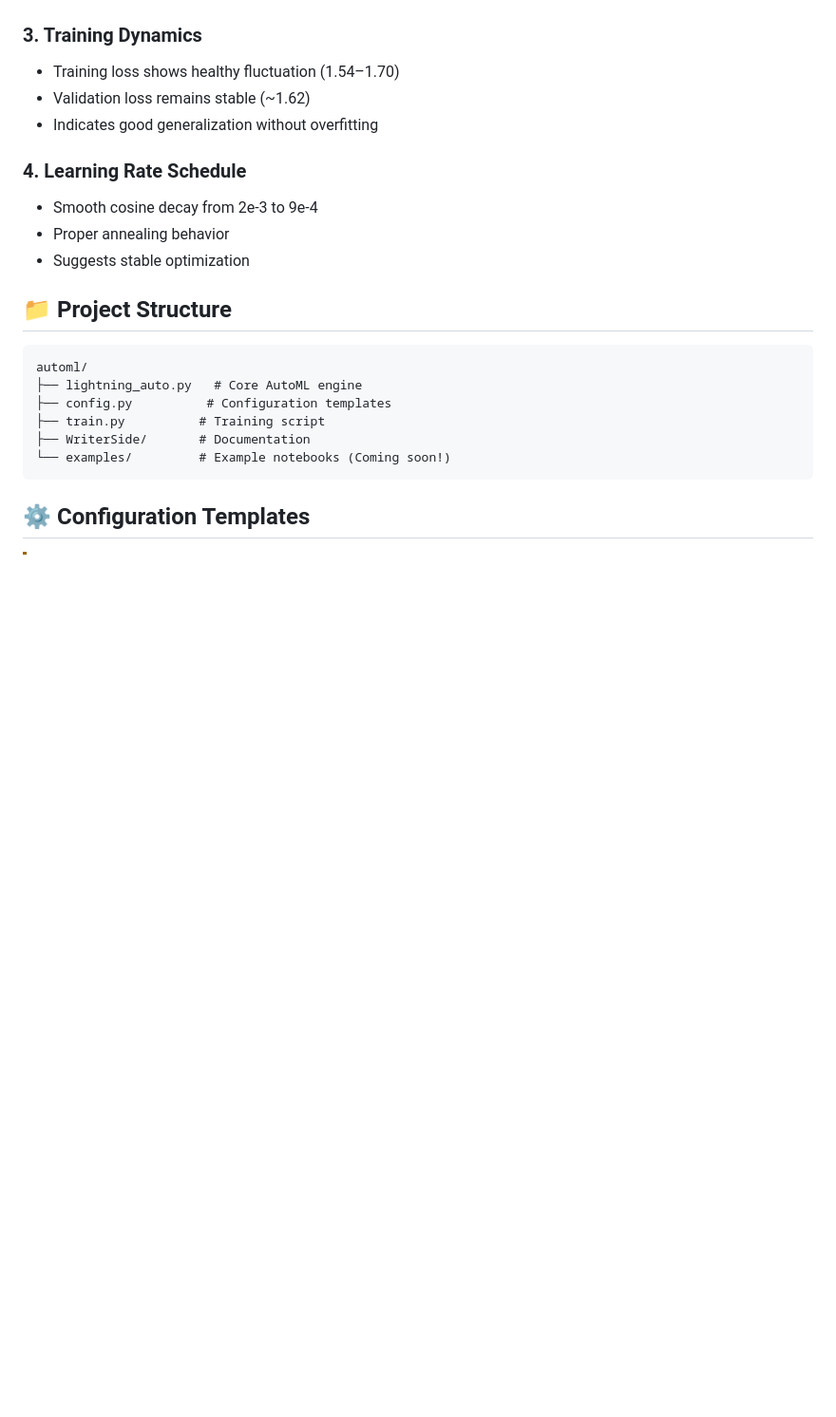
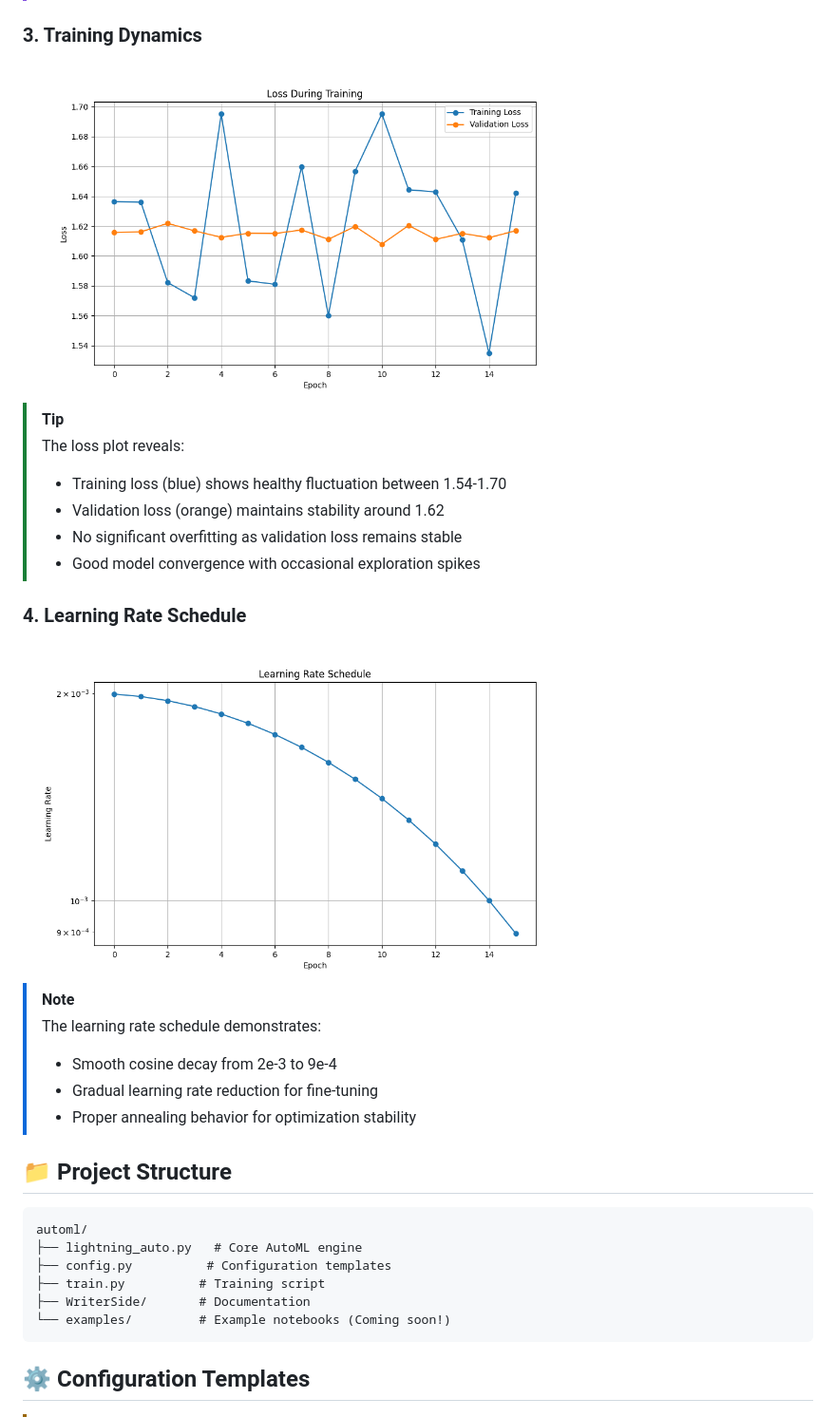
Before and after one commit to DarkStarStrix/Auto_Api, a Markdown page: README.Md, the part around one of its changes. Shown at 95% size. Drawn GitHub-style; blank space fills up the shorter version.

```diff
--- a/README.Md
+++ b/README.Md
@@ -52,13 +61,22 @@ auto_ml.fit(train_data, val_data)
 
 ### 3. Training Dynamics
-- Training loss shows healthy fluctuation (1.54–1.70)
-- Validation loss remains stable (~1.62)
-- Indicates good generalization without overfitting
+<img src="training_plots/loss_plot.png" alt="Loss During Training" width="600"/>
+
+> [!TIP]
+> The loss plot reveals:
+> - Training loss (blue) shows healthy fluctuation between 1.54-1.70
+> - Validation loss (orange) maintains stability around 1.62
+> - No significant overfitting as validation loss remains stable
+> - Good model convergence with occasional exploration spikes
 
 ### 4. Learning Rate Schedule
-- Smooth cosine decay from 2e-3 to 9e-4
-- Proper annealing behavior
-- Suggests stable optimization
+<img src="training_plots/lr_curve.png" alt="Learning Rate Schedule" width="600"/>
+
+> [!NOTE]
+> The learning rate schedule demonstrates:
+> - Smooth cosine decay from 2e-3 to 9e-4
+> - Gradual learning rate reduction for fine-tuning
+> - Proper annealing behavior for optimization stability
 
 ## 📁 Project Structure
 
```
Also changed, not shown: other parts of README.Md (+19 -9 lines).
